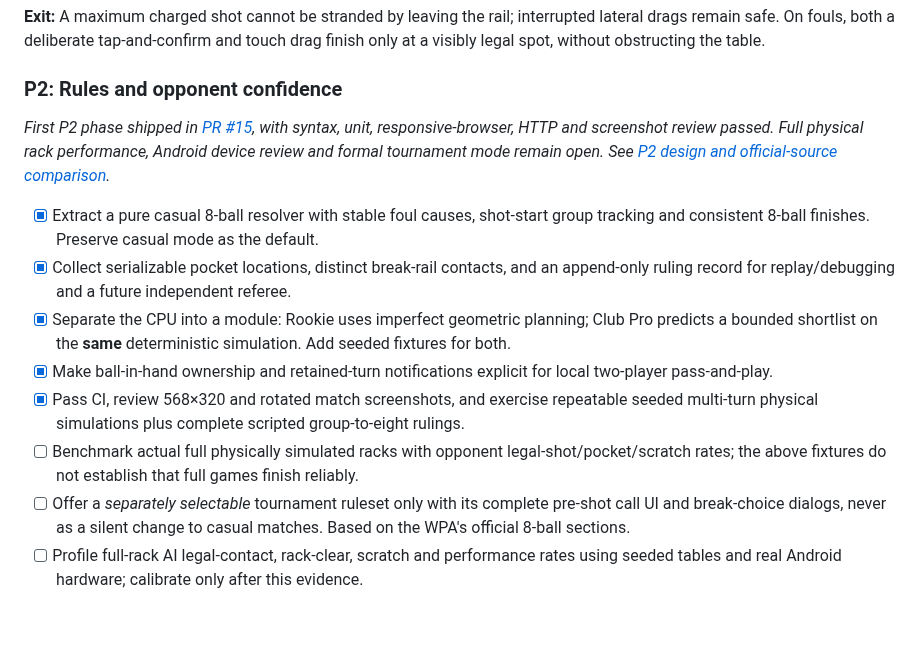
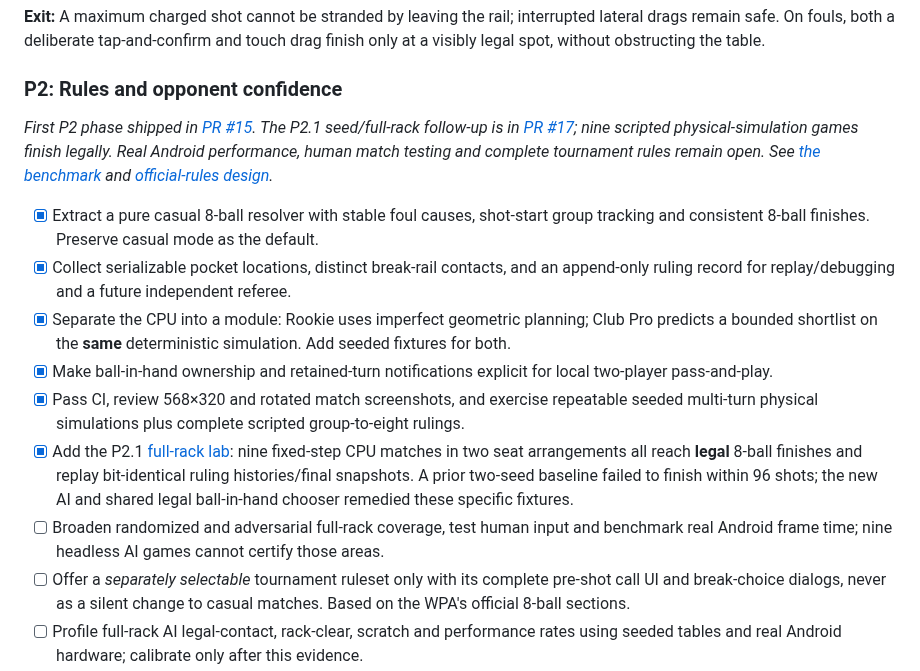
Before and after one commit to builtbysai/Ghost-Ball, a Markdown page: docs/FINDINGS-VALIDATION.md, the part around the change. GitHub-like rendering; blank space fills up the shorter version.

Commit message:
docs: reconcile measured full-rack fixes with historical findings

```diff
--- a/docs/FINDINGS-VALIDATION.md
+++ b/docs/FINDINGS-VALIDATION.md
@@ -71,14 +71,15 @@ _Shipped on `main` in [PR #14](https://github.com/builtbysai/Ghost-Ball/pull/14)
 **Exit:** A maximum charged shot cannot be stranded by leaving the rail; interrupted lateral drags remain safe. On fouls, both a deliberate tap-and-confirm and touch drag finish only at a visibly legal spot, without obstructing the table.
 
 ### P2: Rules and opponent confidence
-_First P2 phase shipped in [PR #15](https://github.com/builtbysai/Ghost-Ball/pull/15), with syntax, unit, responsive-browser, HTTP and screenshot review passed. Full physical rack performance, Android device review and formal tournament mode remain open. See [P2 design and official-source comparison](P2-RULES-ARCHITECTURE.md)._
+_First P2 phase shipped in [PR #15](https://github.com/builtbysai/Ghost-Ball/pull/15). The P2.1 seed/full-rack follow-up is in [PR #17](https://github.com/builtbysai/Ghost-Ball/pull/17); nine scripted physical-simulation games finish legally. Real Android performance, human match testing and complete tournament rules remain open. See [the benchmark](P2-1-RELIABILITY-LAB.md) and [official-rules design](P2-RULES-ARCHITECTURE.md)._
 
 - [x] Extract a pure casual 8-ball resolver with stable foul causes, shot-start group tracking and consistent 8-ball finishes. Preserve casual mode as the default.
 - [x] Collect serializable pocket locations, distinct break-rail contacts, and an append-only ruling record for replay/debugging and a future independent referee.
 - [x] Separate the CPU into a module: Rookie uses imperfect geometric planning; Club Pro predicts a bounded shortlist on the **same** deterministic simulation. Add seeded fixtures for both.
 - [x] Make ball-in-hand ownership and retained-turn notifications explicit for local two-player pass-and-play.
 - [x] Pass CI, review 568×320 and rotated match screenshots, and exercise repeatable seeded multi-turn physical simulations plus complete scripted group-to-eight rulings.
-- [ ] Benchmark actual full physically simulated racks with opponent legal-shot/pocket/scratch rates; the above fixtures do not establish that full games finish reliably.
+- [x] Add the P2.1 [full-rack lab](P2-1-RELIABILITY-LAB.md): nine fixed-step CPU matches in two seat arrangements all reach **legal** 8-ball finishes and replay bit-identical ruling histories/final snapshots. A prior two-seed baseline failed to finish within 96 shots; the new AI and shared legal ball-in-hand chooser remedied these specific fixtures.
+- [ ] Broaden randomized and adversarial full-rack coverage, test human input and benchmark real Android frame time; nine headless AI games cannot certify those areas.
 - [ ] Offer a *separately selectable* tournament ruleset only with its complete pre-shot call UI and break-choice dialogs, never as a silent change to casual matches. Based on the WPA's official 8-ball sections.
 - [ ] Profile full-rack AI legal-contact, rack-clear, scratch and performance rates using seeded tables and real Android hardware; calibrate only after this evidence.
 - [ ] Verify the completed-match/result/rematch flow and both players' pass-and-play touch experience on actual devices.
```
